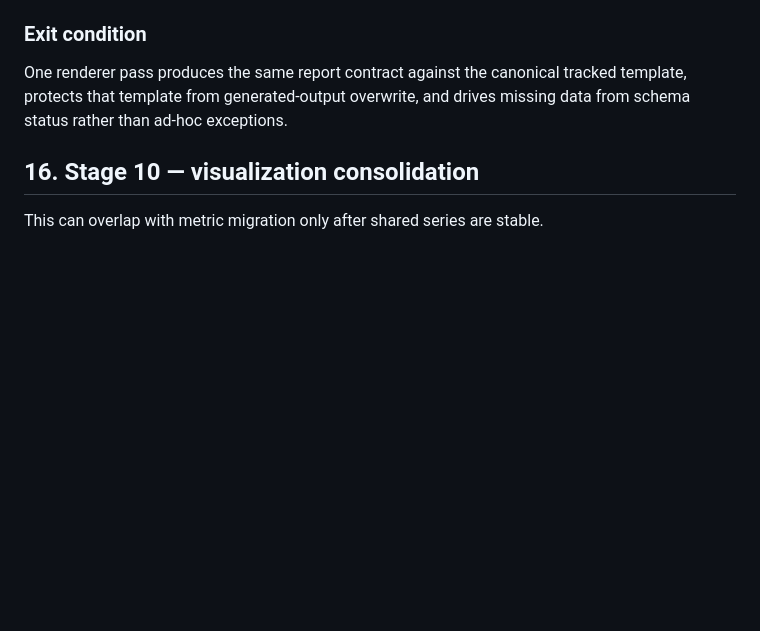
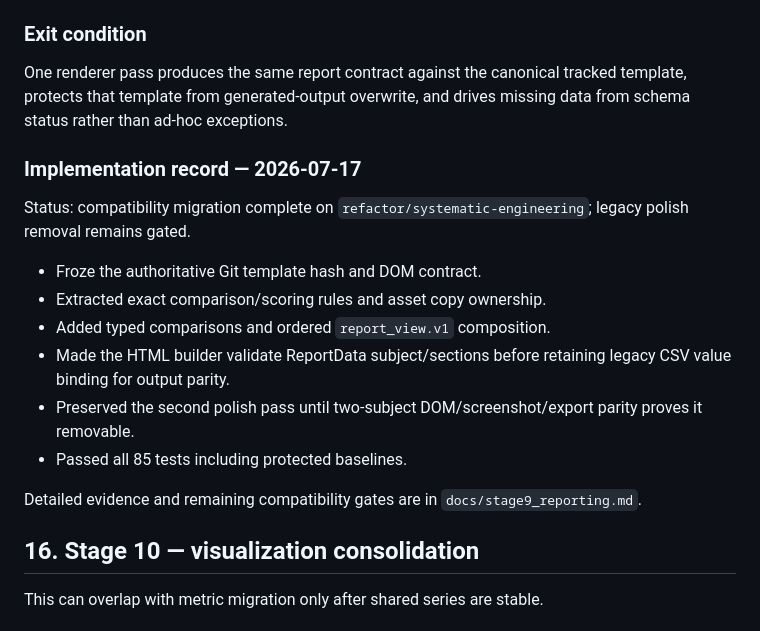
Before and after one commit to zhiwei531/baseball-report-generation, a Markdown page: docs/refactor_plan.md, the part around the change. Rendered like a GitHub page; blank space fills up the shorter version.

Commit message:
docs: record stage 9 reporting boundaries

```diff
--- a/docs/refactor_plan.md
+++ b/docs/refactor_plan.md
@@ -726,6 +726,23 @@ One renderer pass produces the same report contract against the canonical
 tracked template, protects that template from generated-output overwrite, and
 drives missing data from schema status rather than ad-hoc exceptions.
 
+### Implementation record — 2026-07-17
+
+Status: compatibility migration complete on `refactor/systematic-engineering`;
+legacy polish removal remains gated.
+
+- Froze the authoritative Git template hash and DOM contract.
+- Extracted exact comparison/scoring rules and asset copy ownership.
+- Added typed comparisons and ordered `report_view.v1` composition.
+- Made the HTML builder validate ReportData subject/sections before retaining
+  legacy CSV value binding for output parity.
+- Preserved the second polish pass until two-subject DOM/screenshot/export
+  parity proves it removable.
+- Passed all 85 tests including protected baselines.
+
+Detailed evidence and remaining compatibility gates are in
+`docs/stage9_reporting.md`.
+
 ## 16. Stage 10 — visualization consolidation
 
 This can overlap with metric migration only after shared series are stable.
```
Also changed, not shown: docs/stage9_reporting.md (added, +110 -0 lines).
